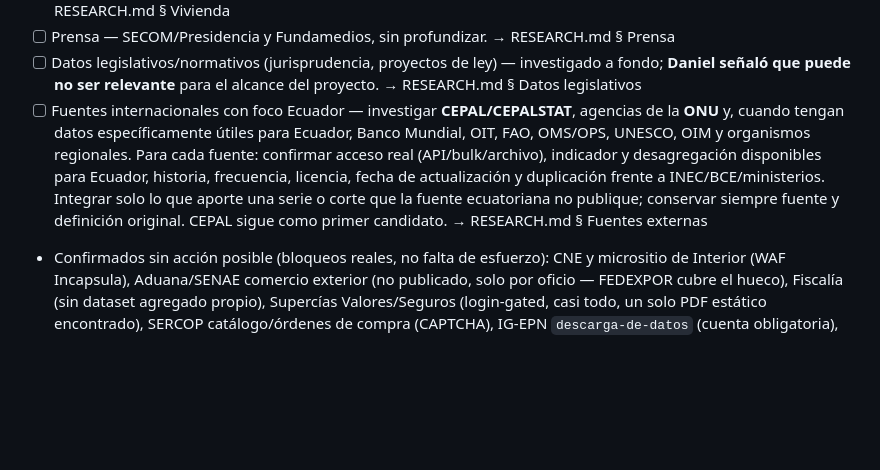
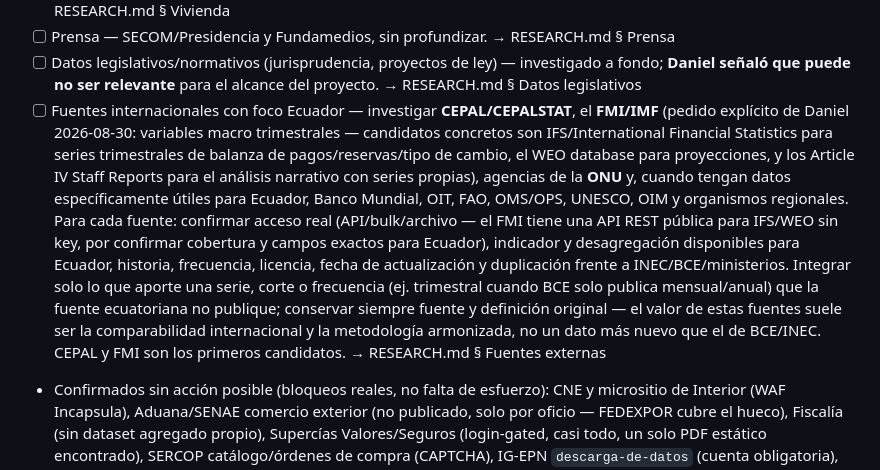
Before and after one commit to DweskZ/EcuDataMCP, a Markdown page: ROADMAP.md, the part around one of its changes. GitHub-like rendering; blank space fills up the shorter version.

```diff
--- a/ROADMAP.md
+++ b/ROADMAP.md
@@ -175,6 +175,6 @@ fechas, boletines y archivos encontró, y cuáles no pudo leer.
 - [ ] Vivienda MIDUVI — dominio caído a nivel TLS, sin reemplazo encontrado; CKAN cubre parcialmente. → RESEARCH.md § Vivienda
 - [ ] Prensa — SECOM/Presidencia y Fundamedios, sin profundizar. → RESEARCH.md § Prensa
 - [ ] Datos legislativos/normativos (jurisprudencia, proyectos de ley) — investigado a fondo; **Daniel señaló que puede no ser relevante** para el alcance del proyecto. → RESEARCH.md § Datos legislativos
-- [ ] Fuentes internacionales con foco Ecuador — investigar **CEPAL/CEPALSTAT**, agencias de la **ONU** y, cuando tengan datos específicamente útiles para Ecuador, Banco Mundial, OIT, FAO, OMS/OPS, UNESCO, OIM y organismos regionales. Para cada fuente: confirmar acceso real (API/bulk/archivo), indicador y desagregación disponibles para Ecuador, historia, frecuencia, licencia, fecha de actualización y duplicación frente a INEC/BCE/ministerios. Integrar solo lo que aporte una serie o corte que la fuente ecuatoriana no publique; conservar siempre fuente y definición original. CEPAL sigue como primer candidato. → RESEARCH.md § Fuentes externas
+- [ ] Fuentes internacionales con foco Ecuador — investigar **CEPAL/CEPALSTAT**, el **FMI/IMF** (pedido explícito de Daniel 2026-08-30: variables macro trimestrales — candidatos concretos son IFS/International Financial Statistics para series trimestrales de balanza de pagos/reservas/tipo de cambio, el WEO database para proyecciones, y los Article IV Staff Reports para el análisis narrativo con series propias), agencias de la **ONU** y, cuando tengan datos específicamente útiles para Ecuador, Banco Mundial, OIT, FAO, OMS/OPS, UNESCO, OIM y organismos regionales. Para cada fuente: confirmar acceso real (API/bulk/archivo — el FMI tiene una API REST pública para IFS/WEO sin key, por confirmar cobertura y campos exactos para Ecuador), indicador y desagregación disponibles para Ecuador, historia, frecuencia, licencia, fecha de actualización y duplicación frente a INEC/BCE/ministerios. Integrar solo lo que aporte una serie, corte o frecuencia (ej. trimestral cuando BCE solo publica mensual/anual) que la fuente ecuatoriana no publique; conservar siempre fuente y definición original — el valor de estas fuentes suele ser la comparabilidad internacional y la metodología armonizada, no un dato más nuevo que el de BCE/INEC. CEPAL y FMI son los primeros candidatos. → RESEARCH.md § Fuentes externas
 - Confirmados sin acción posible (bloqueos reales, no falta de esfuerzo): CNE y micrositio de Interior (WAF Incapsula), Aduana/SENAE comercio exterior (no publicado, solo por oficio — FEDEXPOR cubre el hueco), Fiscalía (sin dataset agregado propio), Supercías Valores/Seguros (login-gated, casi todo, un solo PDF estático encontrado), SERCOP catálogo/órdenes de compra (CAPTCHA), IG-EPN `descarga-de-datos` (cuenta obligatoria), Superbancos Catastro de Compañías (login obligatorio). → RESEARCH.md § Sitios de ministerios individuales / § Séptima pasada
 - ANDA — reconfirmado 2026-08-29: cobertura completa (437 encuestas, coincide con lo ya documentado), sin gap real, solo una limitación menor de UX (no se puede filtrar por tema del lado del servidor). **Corregido 2026-08-29 (segunda revisión, pedido de Daniel): "sin gap real" era incorrecto para ENEMDU específicamente** — ver el ítem nuevo de abajo (ENEMDU/mercado laboral post-2023 sin cubrir en ningún tool actual). → RESEARCH.md § Séptima pasada / § Novena pasada
```
Also changed, not shown: other parts of ROADMAP.md (+2 -1 lines), RESEARCH.md (+55 -4 lines).
